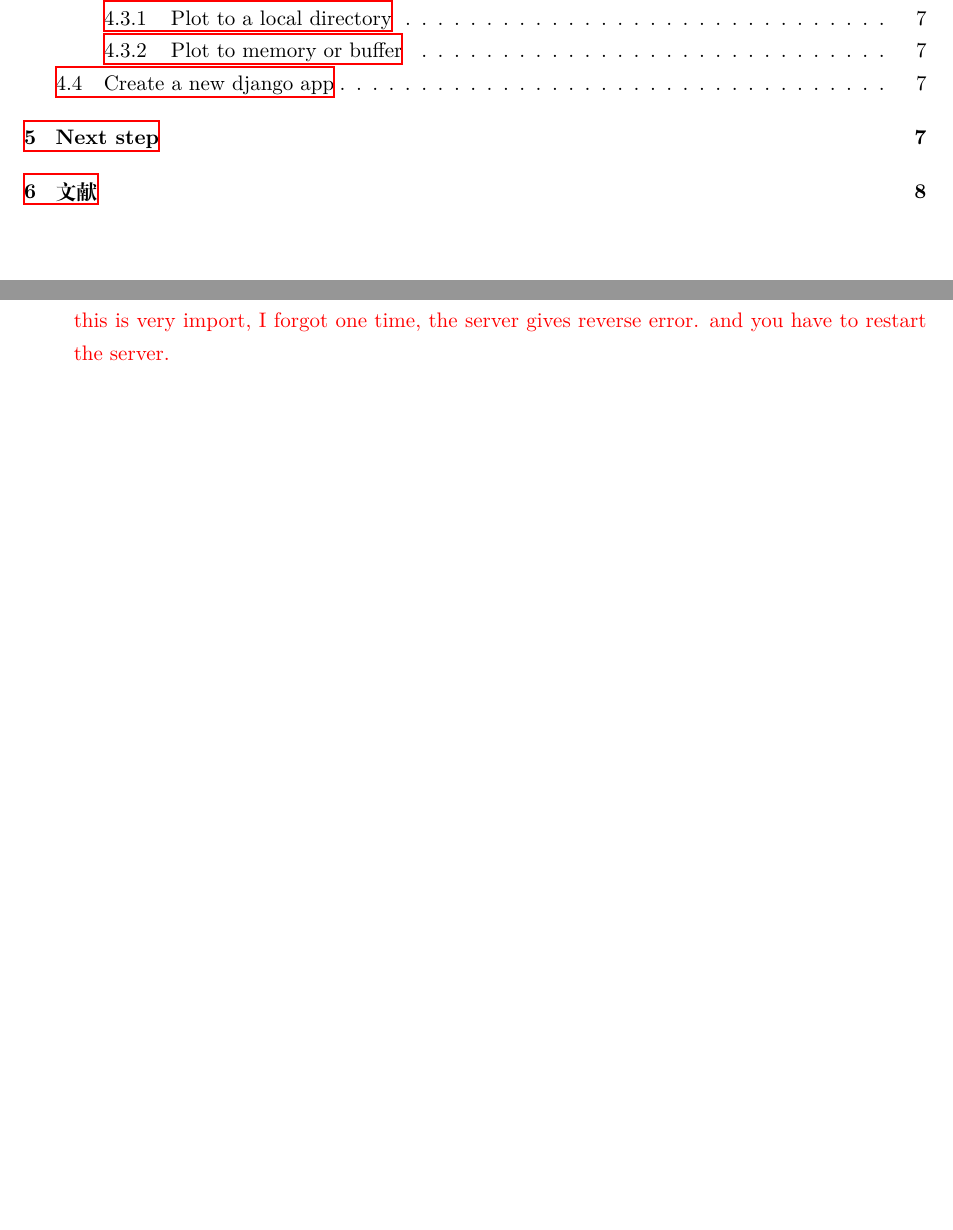
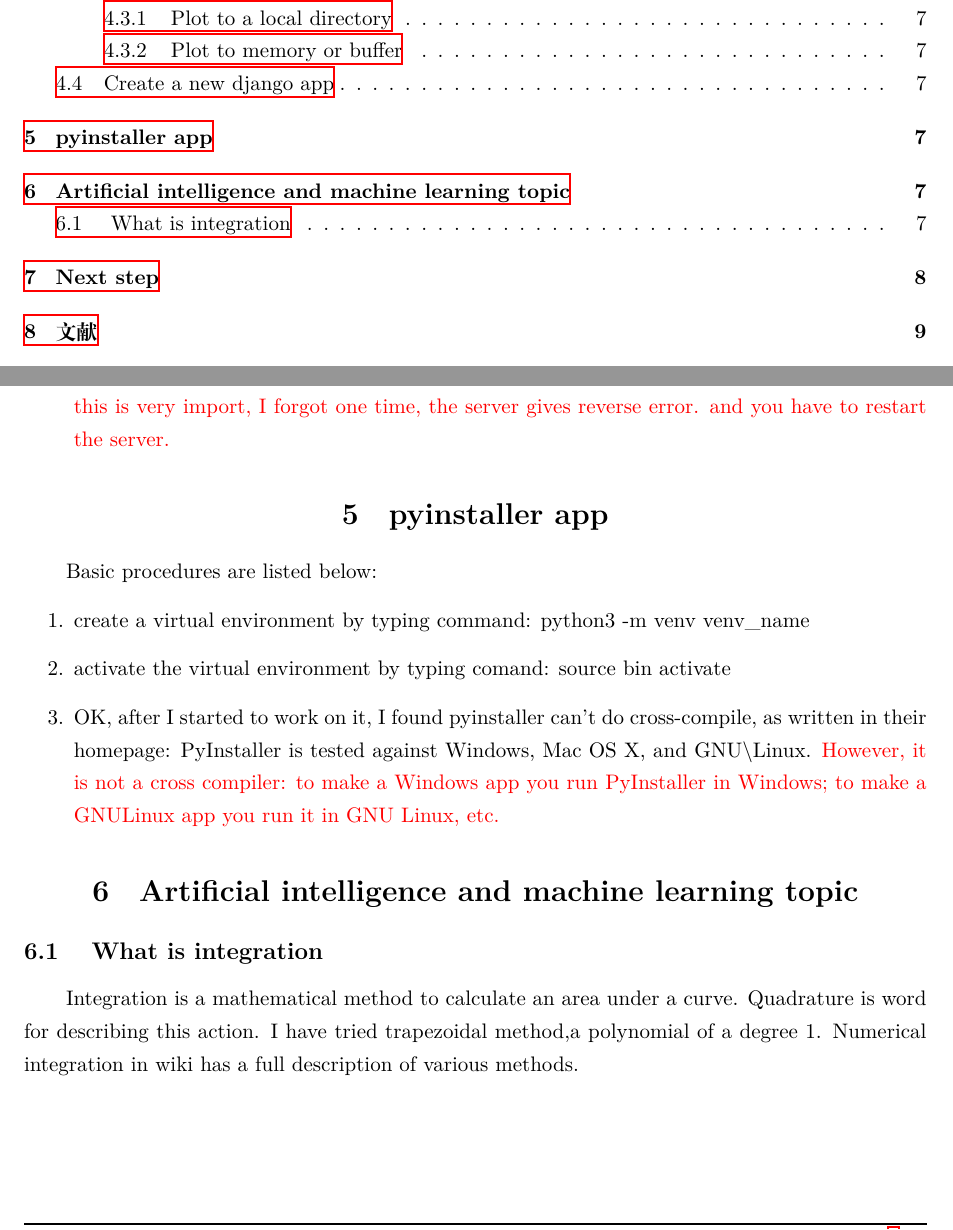
Before and after one commit to pengfe2017/Latex-raspberry_pi-Linux-python-notes, a LaTeX document (Python 笔记.tex): two parts of pages 2 and 11 of 12 before the commit and two parts of pages 2 and 11 of 13 after it, joined at a grey line, cut so that both start at the same text, the shorter picture padded with empty space. Compiled offline with XeLaTeX.

Commit message:
learning integration and convolution

```diff
--- a/Python 笔记.tex
+++ b/Python 笔记.tex
@@ -275,7 +275,17 @@ The right sequences are listed below:
 \end{enumerate}
 
 
+\section{pyinstaller app}
+Basic procedures are listed below:
+\begin{enumerate}
+      \item create a virtual environment by typing command: python3 -m venv venv\textunderscore name
+      \item activate the virtual environment by typing comand: source bin activate
+      \item OK, after I started to work on it, I found pyinstaller can't do cross-compile, as written in their homepage: PyInstaller is tested against Windows, Mac OS X, and GNU\textbackslash Linux. \pflred{However, it is not a cross compiler: to make a Windows app you run PyInstaller in Windows; to make a GNULinux app you run it in GNU Linux, etc. }
+\end{enumerate}
 
+\section{Artificial intelligence and machine learning topic}
+\subsection{ What is integration}
+Integration is a mathematical method to calculate an area under a curve. Quadrature is word for describing this action. I have tried trapezoidal method,a polynomial of a degree 1. Numerical integration in wiki has a full description of various methods.
 
 \section{Next step}
 \begin{enumerate}
```
Also changed, not shown: Linux and RPi 笔记.bbl (deleted), Python 笔记.pdf, Python 笔记.tex (4 more changed lines), 1 other file.
